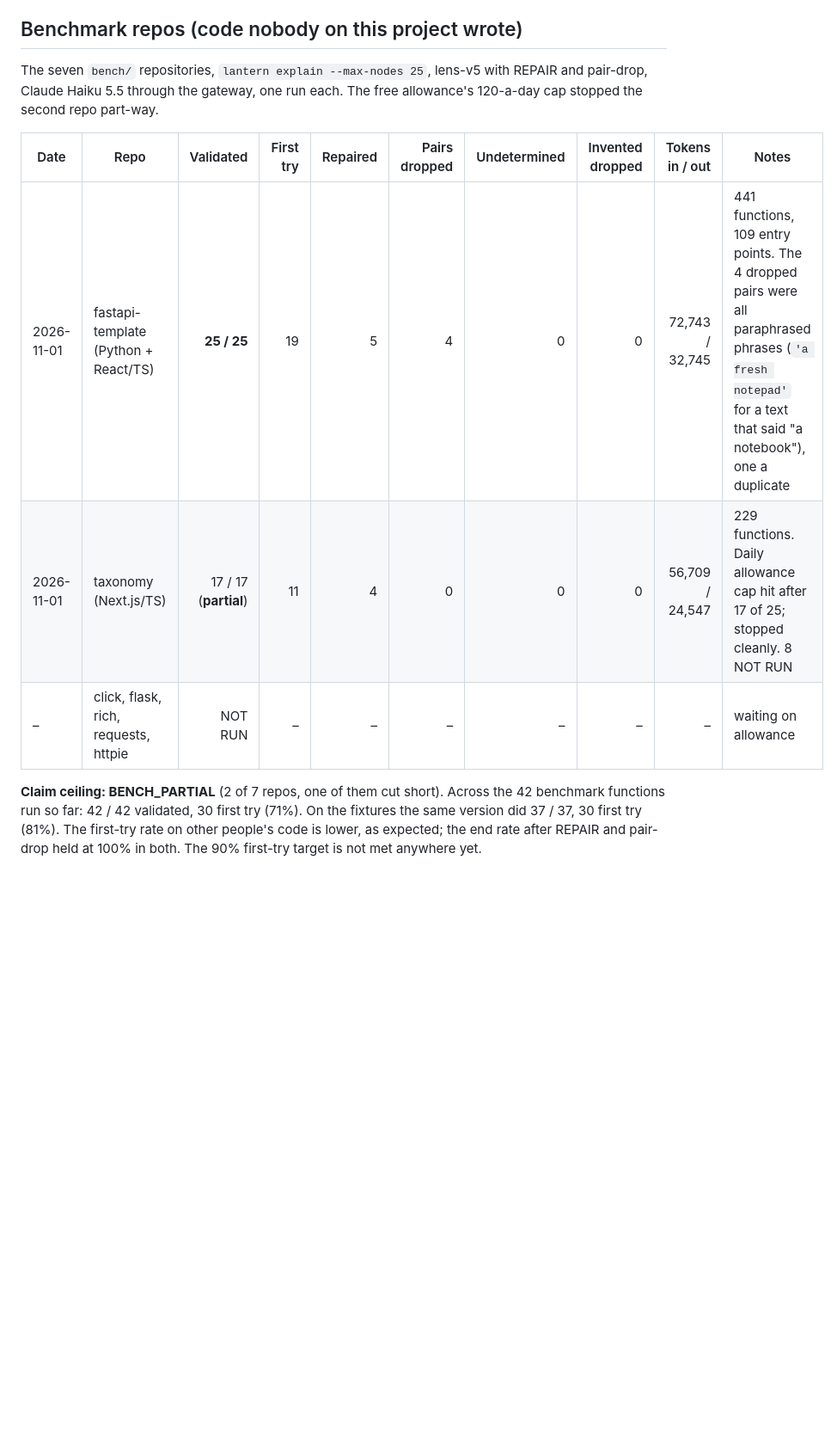
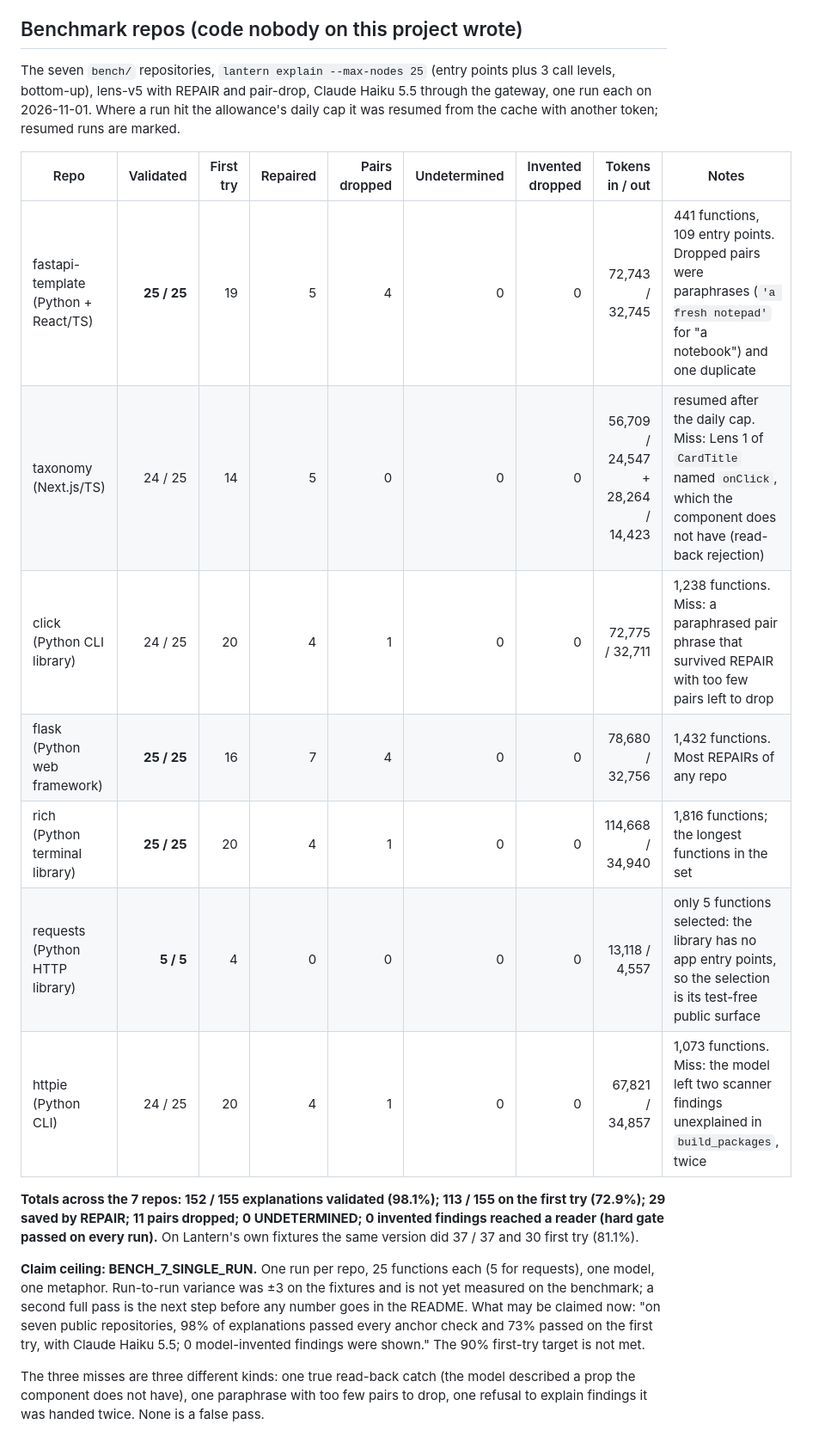
Before and after one commit to LittleHenderson/Lantern, a Markdown page: docs/explain-runs.md, the part around the change. Shown at 86% size. Drawn GitHub-style; blank space fills up the shorter version.

Commit message:
docs: full benchmark-repo explanation run (152/155, 113 first try, 0 invented)
Co-Authored-By: Claude Fable 5.1 <noreply@anthropic.com>
Claude-Session: https://claude.ai/code/session_01UqhXHJv1Sx3jC6rhG11Y44

```diff
--- a/docs/explain-runs.md
+++ b/docs/explain-runs.md
@@ -78,16 +78,30 @@ pair phrase now and then. Next: the bench repos; the first-try target is 90%. Se
 
 ## Benchmark repos (code nobody on this project wrote)
 
-The seven `bench/` repositories, `lantern explain --max-nodes 25`, lens-v5 with REPAIR and pair-drop, Claude Haiku 5.5
-through the gateway, one run each. The free allowance's 120-a-day cap stopped the second repo part-way.
+The seven `bench/` repositories, `lantern explain --max-nodes 25` (entry points plus 3 call levels, bottom-up),
+lens-v5 with REPAIR and pair-drop, Claude Haiku 5.5 through the gateway, one run each on 2026-11-01. Where a run hit
+the allowance's daily cap it was resumed from the cache with another token; resumed runs are marked.
 
-| Date | Repo | Validated | First try | Repaired | Pairs dropped | Undetermined | Invented dropped | Tokens in / out | Notes |
-|---|---|---:|---:|---:|---:|---:|---:|---:|---|
-| 2026-11-01 | fastapi-template (Python + React/TS) | **25 / 25** | 19 | 5 | 4 | 0 | 0 | 72,743 / 32,745 | 441 functions, 109 entry points. The 4 dropped pairs were all paraphrased phrases (`'a fresh notepad'` for a text that said "a notebook"), one a duplicate |
-| 2026-11-01 | taxonomy (Next.js/TS) | 17 / 17 (**partial**) | 11 | 4 | 0 | 0 | 0 | 56,709 / 24,547 | 229 functions. Daily allowance cap hit after 17 of 25; stopped cleanly. 8 NOT RUN |
-| – | click, flask, rich, requests, httpie | NOT RUN | – | – | – | – | – | – | waiting on allowance |
+| Repo | Validated | First try | Repaired | Pairs dropped | Undetermined | Invented dropped | Tokens in / out | Notes |
+|---|---:|---:|---:|---:|---:|---:|---:|---|
+| fastapi-template (Python + React/TS) | **25 / 25** | 19 | 5 | 4 | 0 | 0 | 72,743 / 32,745 | 441 functions, 109 entry points. Dropped pairs were paraphrases (`'a fresh notepad'` for "a notebook") and one duplicate |
+| taxonomy (Next.js/TS) | 24 / 25 | 14 | 5 | 0 | 0 | 0 | 56,709 / 24,547 + 28,264 / 14,423 | resumed after the daily cap. Miss: Lens 1 of `CardTitle` named `onClick`, which the component does not have (read-back rejection) |
+| click (Python CLI library) | 24 / 25 | 20 | 4 | 1 | 0 | 0 | 72,775 / 32,711 | 1,238 functions. Miss: a paraphrased pair phrase that survived REPAIR with too few pairs left to drop |
+| flask (Python web framework) | **25 / 25** | 16 | 7 | 4 | 0 | 0 | 78,680 / 32,756 | 1,432 functions. Most REPAIRs of any repo |
+| rich (Python terminal library) | **25 / 25** | 20 | 4 | 1 | 0 | 0 | 114,668 / 34,940 | 1,816 functions; the longest functions in the set |
+| requests (Python HTTP library) | **5 / 5** | 4 | 0 | 0 | 0 | 0 | 13,118 / 4,557 | only 5 functions selected: the library has no app entry points, so the selection is its test-free public surface |
+| httpie (Python CLI) | 24 / 25 | 20 | 4 | 1 | 0 | 0 | 67,821 / 34,857 | 1,073 functions. Miss: the model left two scanner findings unexplained in `build_packages`, twice |
 
-**Claim ceiling: BENCH_PARTIAL** (2 of 7 repos, one of them cut short). Across the 42 benchmark functions run so far:
-42 / 42 validated, 30 first try (71%). On the fixtures the same version did 37 / 37, 30 first try (81%). The
-first-try rate on other people's code is lower, as expected; the end rate after REPAIR and pair-drop held at 100%
-in both. The 90% first-try target is not met anywhere yet.
+**Totals across the 7 repos: 152 / 155 explanations validated (98.1%); 113 / 155 on the first try (72.9%); 29
+saved by REPAIR; 11 pairs dropped; 0 UNDETERMINED; 0 invented findings reached a reader (hard gate passed on every
+run).** On Lantern's own fixtures the same version did 37 / 37 and 30 first try (81.1%).
+
+**Claim ceiling: BENCH_7_SINGLE_RUN.** One run per repo, 25 functions each (5 for requests), one model, one
+metaphor. Run-to-run variance was ±3 on the fixtures and is not yet measured on the benchmark; a second full pass is
+the next step before any number goes in the README. What may be claimed now: "on seven public repositories, 98% of
+explanations passed every anchor check and 73% passed on the first try, with Claude Haiku 5.5; 0 model-invented
+findings were shown." The 90% first-try target is not met.
+
+The three misses are three different kinds: one true read-back catch (the model described a prop the component does
+not have), one paraphrase with too few pairs to drop, one refusal to explain findings it was handed twice. None is a
+false pass.
```
